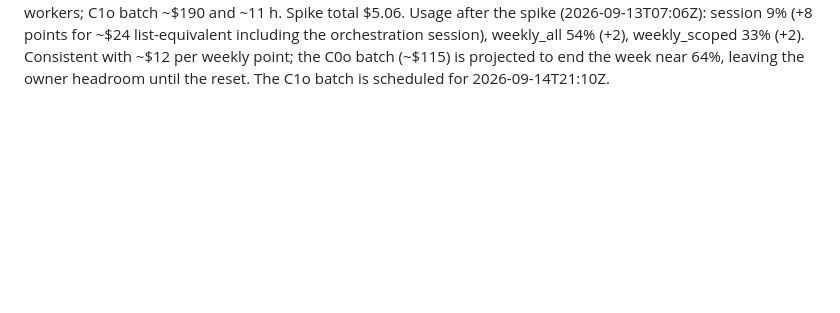
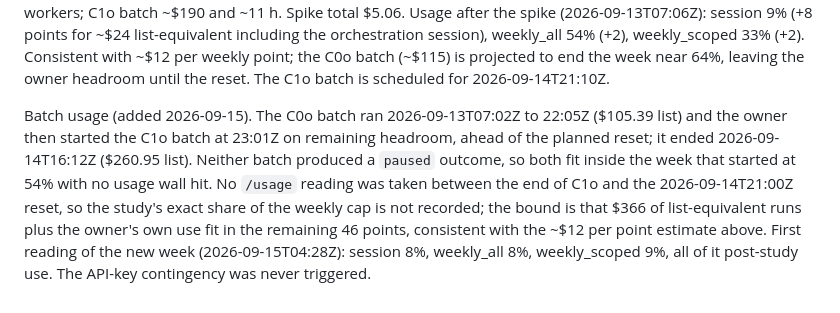
Before and after one commit to noyfisher/harness-lab, a Markdown page: docs/protocol-v2.md, the part around the change. Rendered like a GitHub page; blank space fills up the shorter version.

Commit message:
Protocol v2 log: batch usage and the post-reset reading
Co-Authored-By: Claude Fable 5.1 <noreply@anthropic.com>

```diff
--- a/docs/protocol-v2.md
+++ b/docs/protocol-v2.md
@@ -101,3 +101,13 @@ Usage after the spike (2026-09-13T07:06Z): session 9% (+8 points for ~$24 list-e
 including the orchestration session), weekly_all 54% (+2), weekly_scoped 33% (+2). Consistent
 with ~$12 per weekly point; the C0o batch (~$115) is projected to end the week near 64%, leaving
 the owner headroom until the reset. The C1o batch is scheduled for 2026-09-14T21:10Z.
+
+Batch usage (added 2026-09-15). The C0o batch ran 2026-09-13T07:02Z to 22:05Z ($105.39 list) and
+the owner then started the C1o batch at 23:01Z on remaining headroom, ahead of the planned reset;
+it ended 2026-09-14T16:12Z ($260.95 list). Neither batch produced a `paused` outcome, so both
+fit inside the week that started at 54% with no usage wall hit. No `/usage` reading was taken
+between the end of C1o and the 2026-09-14T21:00Z reset, so the study's exact share of the
+weekly cap is not recorded; the bound is that $366 of list-equivalent runs plus the owner's own
+use fit in the remaining 46 points, consistent with the ~$12 per point estimate above. First
+reading of the new week (2026-09-15T04:28Z): session 8%, weekly_all 8%, weekly_scoped 9%, all
+of it post-study use. The API-key contingency was never triggered.
```
